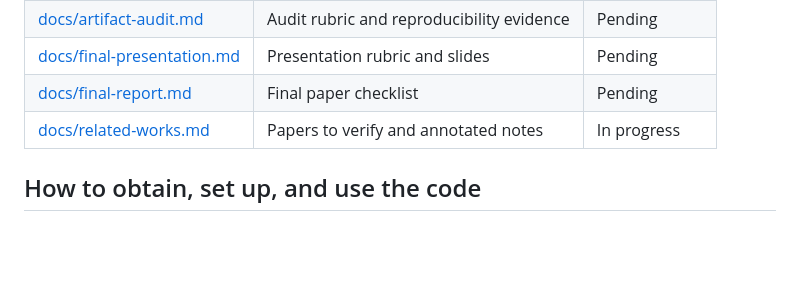
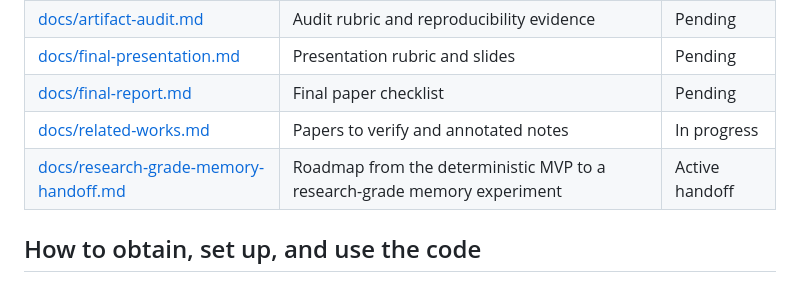
Before and after one commit to shohinirheasarkar/ShouldAgentsVerifyOrRepair, a Markdown page: README.md, the part around the change. GitHub-like rendering; blank space fills up the shorter version.

Commit message:
Link research-grade handoff from README

```diff
--- a/README.md
+++ b/README.md
@@ -16,6 +16,7 @@ Long-running agents may retain summaries built from facts that later change. Whe
 | [docs/final-presentation.md](docs/final-presentation.md) | Presentation rubric and slides | Pending |
 | [docs/final-report.md](docs/final-report.md) | Final paper checklist | Pending |
 | [docs/related-works.md](docs/related-works.md) | Papers to verify and annotated notes | In progress |
+| [docs/research-grade-memory-handoff.md](docs/research-grade-memory-handoff.md) | Roadmap from the deterministic MVP to a research-grade memory experiment | Active handoff |
 
 
 ## How to obtain, set up, and use the code
```
